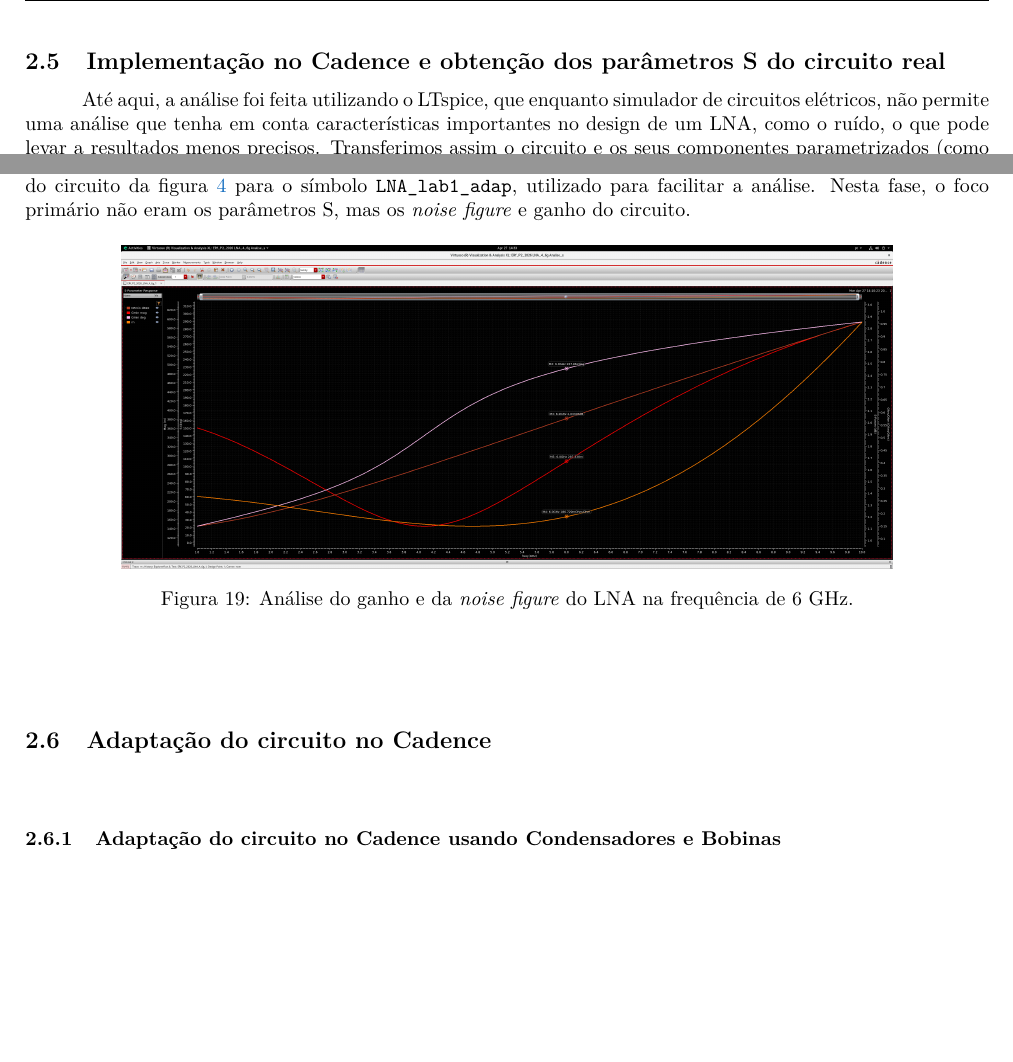
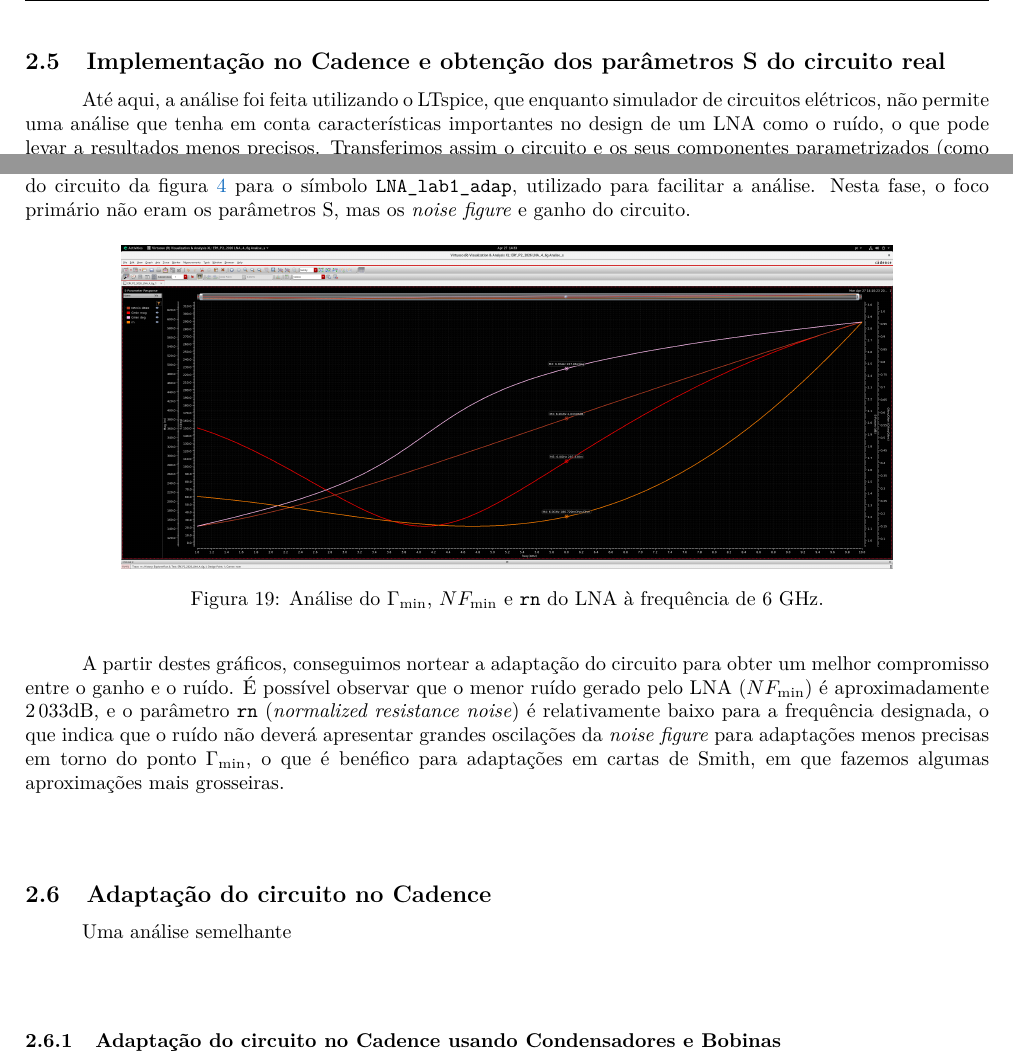
Before and after one commit to delmontjosemaria/ElectronicsMEEC2526, a LaTeX document (erf/Lab/labFinal/Report/main.tex, which reads erf/Lab/labFinal/Report/desenvolvimento.tex): two parts of page 17 of 19, joined at a grey line, cut so that both start at the same text, the shorter picture padded with empty space. Compiled offline with pdfLaTeX.

Commit message:
explicação do rn, NFmin e Gmin

```diff
--- a/erf/Lab/labFinal/Report/desenvolvimento.tex
+++ b/erf/Lab/labFinal/Report/desenvolvimento.tex
@@ -472,14 +472,18 @@ do circuito da figura \ref{fig:lna_ltspice} para o símbolo \texttt{LNA\_lab1\_a
 \begin{figure}[H]
     \centering
     \includegraphics[width=0.8\textwidth]{Imagens/ganho_noiseFigure6G.png}
-    \caption{Análise do ganho e da \textit{noise figure} do LNA na frequência de 6 GHz.}
+    \caption{Análise do $\Gamma_{\text{min}}$, $NF_{\text{min}}$ e \texttt{rn} do LNA à frequência de 6 GHz.}
     \label{fig:gain_noise_figure6G}
 \end{figure}
+
+A partir destes gráficos, conseguimos nortear a adaptação do circuito para obter um melhor compromisso entre o ganho e o ruído. É possível observar que o menor ruído gerado pelo LNA ($NF_{\text{min}}$) é aproximadamente $2\,033 \text{dB}$, e o parâmetro \texttt{rn}
+(\textit{normalized resistance noise}) é relativamente baixo para a frequência designada, o que indica que o ruído não deverá apresentar grandes oscilações da \textit{noise figure} para adaptações menos precisas em torno do ponto $\Gamma_{\text{min}}$, o que é benéfico
+para adaptações em cartas de Smith, em que fazemos algumas aproximações mais grosseiras.
 
 \vspace{1cm}
 % ======== Cadence adaptação ========
 \subsection{Adaptação do circuito no Cadence}
-
+Uma análise semelhante
 
 \vspace{1cm}
 % ======== Cadence adaptação: C & B ========
```
Also changed, not shown: erf/Lab/labFinal/Report/capa.tex (+1 -0 lines), erf/Lab/labFinal/Report/Imagens/sParams_lna_noise.png (added), erf/Lab/labFinal/Report/main.pdf, erf/Lab/labFinal/Report/desenvolvimento.tex (2 more changed lines), 5 other files.
